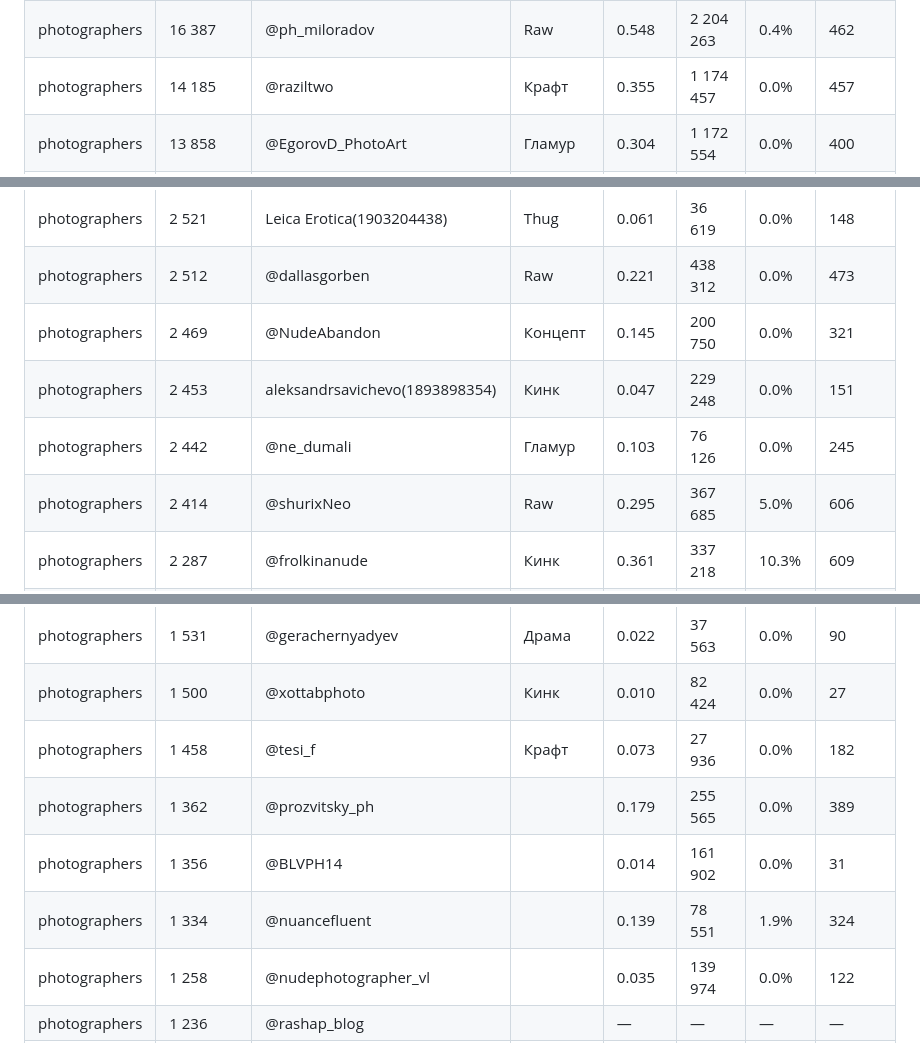
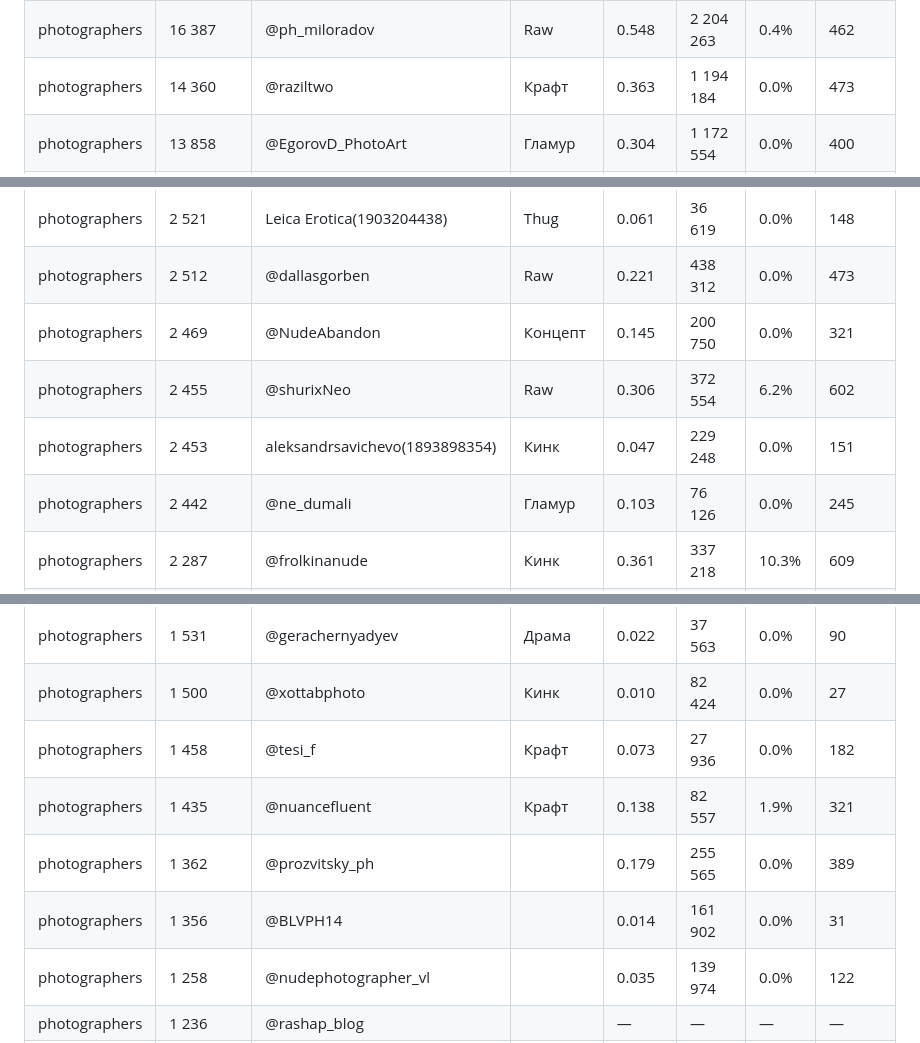
Before and after one commit to Exey/xyd, a Markdown page: folders.md, 3 parts joined by grey strips. Drawn GitHub-style.

Commit message:
update folders

```diff
--- a/folders.md
+++ b/folders.md
@@ -8,7 +8,7 @@
 | photographers | 19 505 | Фотограф Гудвин 18(1417817444) | Raw | 0.374 | 2 152 536 | 0.0% | 381 |
 | photographers | 16 424 | @elishanudes | Кинк | 0.486 | 1 898 959 | 2.8% | 615 |
 | photographers | 16 387 | @ph_miloradov | Raw | 0.548 | 2 204 263 | 0.4% | 462 |
-| photographers | 14 185 | @raziltwo | Крафт | 0.355 | 1 174 457 | 0.0% | 457 |
+| photographers | 14 360 | @raziltwo | Крафт | 0.363 | 1 194 184 | 0.0% | 473 |
 | photographers | 13 858 | @EgorovD_PhotoArt | Гламур | 0.304 | 1 172 554 | 0.0% | 400 |
 | photographers | 13 505 | @geneoryxx | Кинк | 0.370 | 1 508 435 | 1.5% | 455 |
 | photographers | 12 304 | @erotica_fantasies | Raw | 0.204 | 776 836 | 0.0% | 338 |
@@ -57,9 +57,9 @@
 | photographers | 2 521 | Leica Erotica(1903204438) | Thug | 0.061 | 36 619 | 0.0% | 148 |
 | photographers | 2 512 | @dallasgorben | Raw | 0.221 | 438 312 | 0.0% | 473 |
 | photographers | 2 469 | @NudeAbandon | Концепт | 0.145 | 200 750 | 0.0% | 321 |
+| photographers | 2 455 | @shurixNeo | Raw | 0.306 | 372 554 | 6.2% | 602 |
 | photographers | 2 453 | aleksandrsavichevo(1893898354) | Кинк | 0.047 | 229 248 | 0.0% | 151 |
 | photographers | 2 442 | @ne_dumali | Гламур | 0.103 | 76 126 | 0.0% | 245 |
-| photographers | 2 414 | @shurixNeo | Raw | 0.295 | 367 685 | 5.0% | 606 |
 | photographers | 2 287 | @frolkinanude | Кинк | 0.361 | 337 218 | 10.3% | 609 |
 | photographers | 2 261 | @nat_flame | Гламур | 0.170 | 273 362 | 0.8% | 362 |
 | photographers | 2 237 | @analog_nudes | Крафт | 0.043 | 44 184 | 0.0% | 101 |
@@ -83,9 +83,9 @@
 | photographers | 1 531 | @gerachernyadyev | Драма | 0.022 | 37 563 | 0.0% | 90 |
 | photographers | 1 500 | @xottabphoto | Кинк | 0.010 | 82 424 | 0.0% | 27 |
 | photographers | 1 458 | @tesi_f | Крафт | 0.073 | 27 936 | 0.0% | 182 |
+| photographers | 1 435 | @nuancefluent | Крафт | 0.138 | 82 557 | 1.9% | 321 |
 | photographers | 1 362 | @prozvitsky_ph |  | 0.179 | 255 565 | 0.0% | 389 |
 | photographers | 1 356 | @BLVPH14 |  | 0.014 | 161 902 | 0.0% | 31 |
-| photographers | 1 334 | @nuancefluent |  | 0.139 | 78 551 | 1.9% | 324 |
 | photographers | 1 258 | @nudephotographer_vl |  | 0.035 | 139 974 | 0.0% | 122 |
 | photographers | 1 236 | @rashap_blog |  | — | — | — | — |
 | photographers | 1 232 | @kostromin_art |  | 0.393 | 93 830 | 24.3% | 509 |
```
Also changed, not shown: other parts of folders.md (+1 -0 lines).
